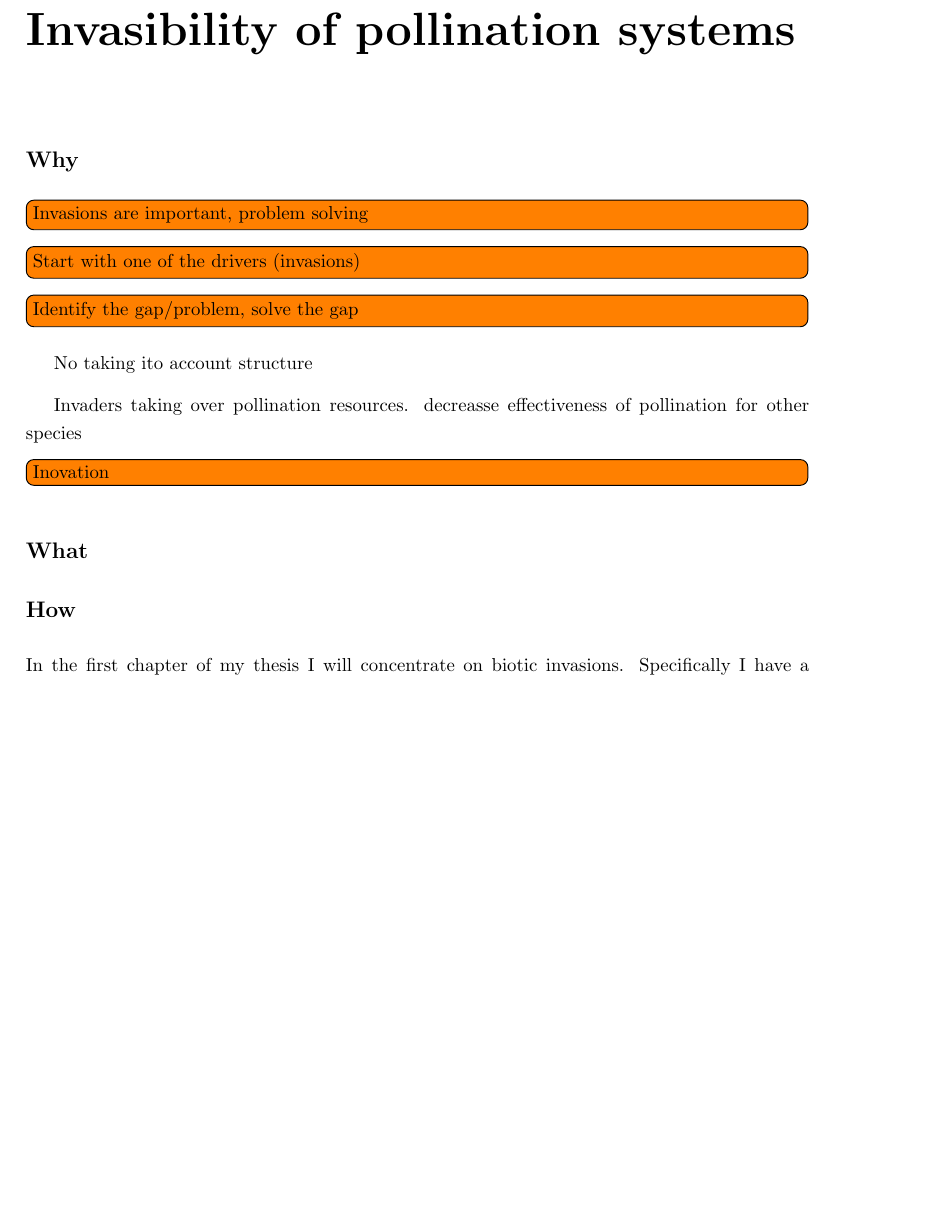
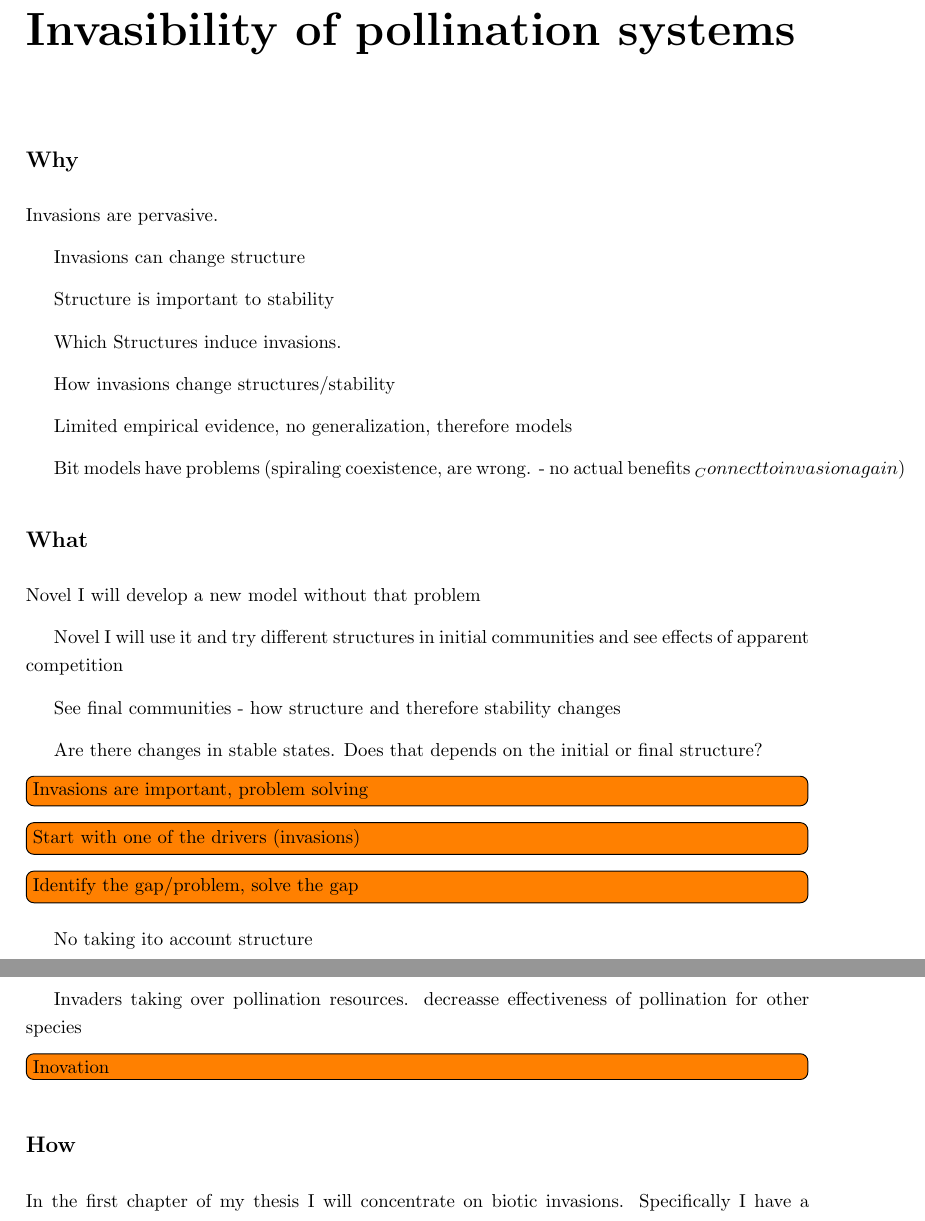
Before and after one commit to efcaguab/phd-thesis, a LaTeX thesis (proposal/uc_proposal/phd_proposal.tex): part of page 6 of 11 before the commit and two parts of pages 6 and 7 of 11 after it, the two joined at a grey line, cut so that both start at the same text, the shorter picture padded with empty space. Compiled offline with pdfLaTeX.

Commit message:
basic structure of chapter 1

```diff
--- a/proposal/uc_proposal/phd_proposal.tex
+++ b/proposal/uc_proposal/phd_proposal.tex
@@ -96,6 +96,30 @@ Only by better understanding the dynamics behind species interactions, can we ho
 
 \subsection*{Why}
 
+Invasions are pervasive.
+
+Invasions can change structure
+
+Structure is important to stability
+
+Which Structures induce invasions.
+
+How invasions change structures/stability
+
+Limited empirical evidence, no generalization, therefore models
+
+Bit models have problems (spiraling coexistence, are wrong. - no actual benefits _ Connect to invasion again)
+
+\subsection*{What}
+
+Novel I will develop a new model without that problem
+
+Novel I will use it and try different structures in initial communities and see effects of apparent competition
+
+See final communities - how structure and therefore stability changes
+
+Are there changes in stable states. Does that depends on the initial or final structure?
+
 \todo[inline]{Invasions are important, problem solving}
 \todo[inline]{Start with one of the drivers (invasions)}
 \todo[inline]{Identify the gap/problem, solve the gap}
@@ -106,7 +130,7 @@ Invaders taking over pollination resources. decreasse effectiveness of pollinati
 
 \todo[inline]{Inovation}
 
-\subsection*{What}
+
 
 
 
```
